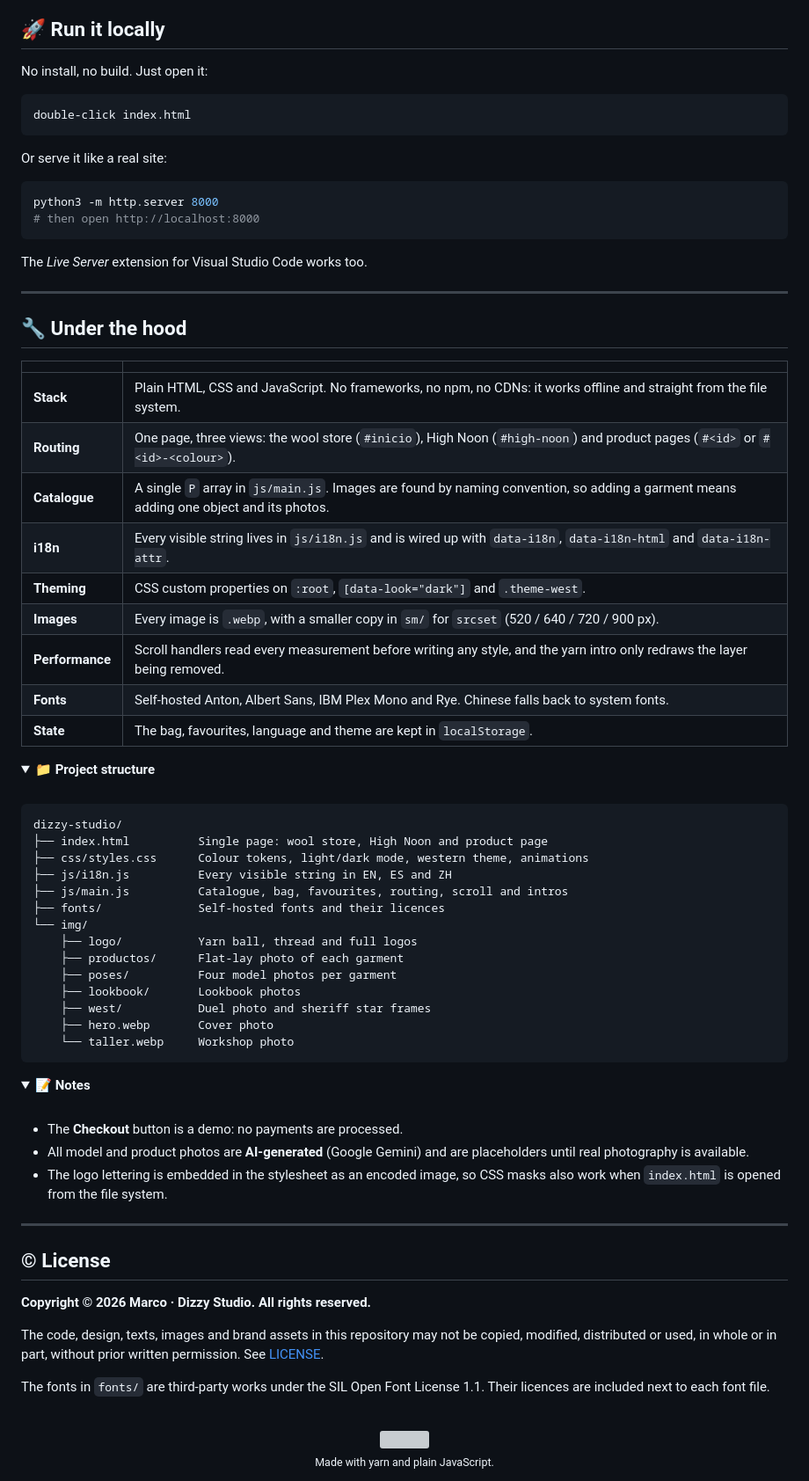
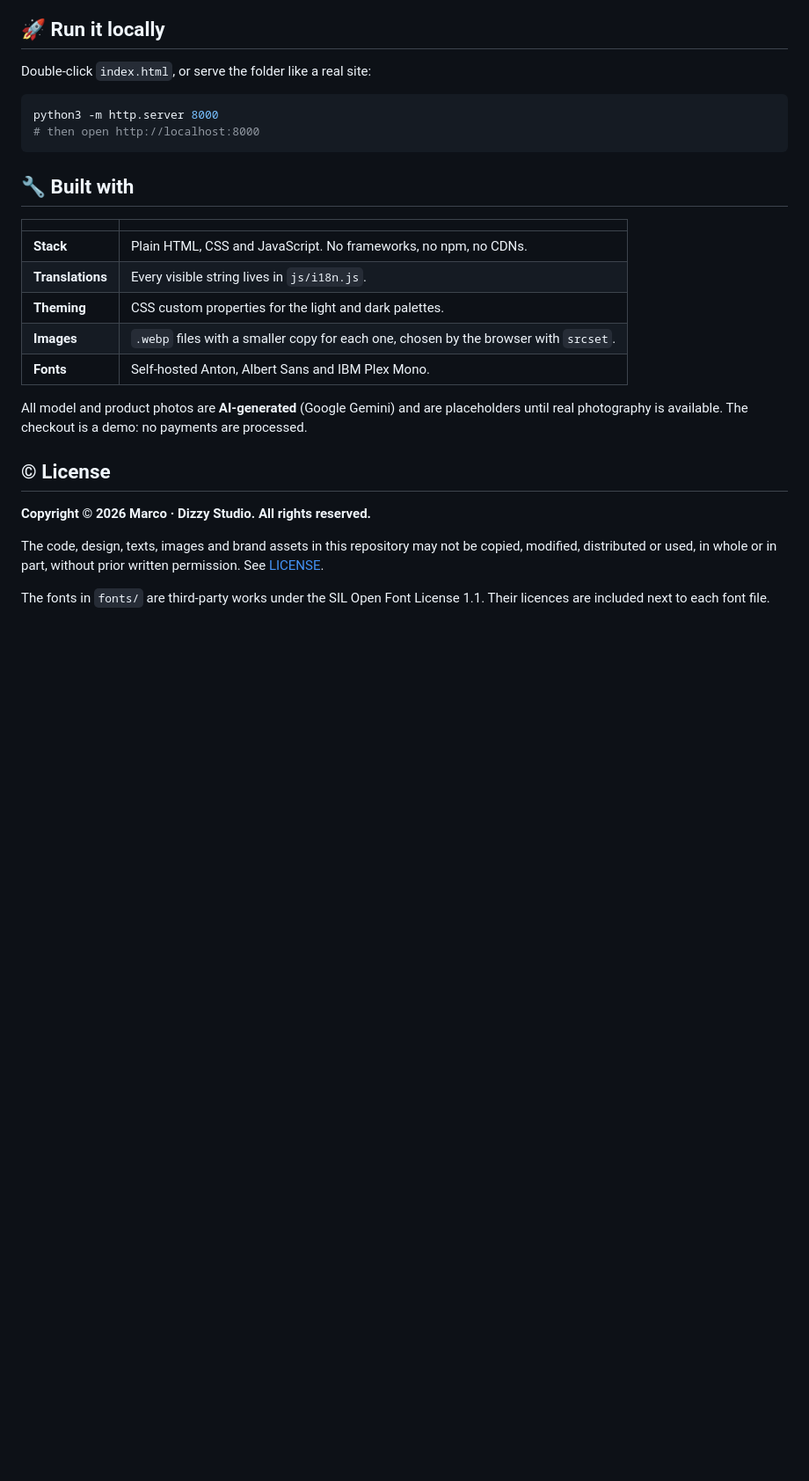
Before and after one commit to MarcoTecDev/dizzy-studio, a Markdown page: README.md, the part around one of its changes. Shown at 88% size. Drawn GitHub-style; folded sections open; blank space fills up the shorter version; grey boxes are pictures that could not be loaded.

````diff
--- a/README.md
+++ b/README.md
@@ -165,75 +51,25 @@ expands to fill the screen, and hovering any product in the mosaic shows it bein
 
 ## 🚀 Run it locally
 
-No install, no build. Just open it:
-
-```text
-double-click index.html
-```
-
-Or serve it like a real site:
+Double-click `index.html`, or serve the folder like a real site:
 
 ```bash
 python3 -m http.server 8000
 # then open http://localhost:8000
 ```
 
-The *Live Server* extension for Visual Studio Code works too.
-
----
-
-## 🔧 Under the hood
+## 🔧 Built with
 
 | | |
 | --- | --- |
-| **Stack** | Plain HTML, CSS and JavaScript. No frameworks, no npm, no CDNs: it works offline and straight from the file system. |
-| **Routing** | One page, three views: the wool store (`#inicio`), High Noon (`#high-noon`) and product pages (`#<id>` or `#<id>-<colour>`). |
-| **Catalogue** | A single `P` array in `js/main.js`. Images are found by naming convention, so adding a garment means adding one object and its photos. |
-| **i18n** | Every visible string lives in `js/i18n.js` and is wired up with `data-i18n`, `data-i18n-html` and `data-i18n-attr`. |
-| **Theming** | CSS custom properties on `:root`, `[data-look="dark"]` and `.theme-west`. |
-| **Images** | Every image is `.webp`, with a smaller copy in `sm/` for `srcset` (520 / 640 / 720 / 900 px). |
-| **Performance** | Scroll handlers read every measurement before writing any style, and the yarn intro only redraws the layer being removed. |
-| **Fonts** | Self-hosted Anton, Albert Sans, IBM Plex Mono and Rye. Chinese falls back to system fonts. |
-| **State** | The bag, favourites, language and theme are kept in `localStorage`. |
+| **Stack** | Plain HTML, CSS and JavaScript. No frameworks, no npm, no CDNs. |
+| **Translations** | Every visible string lives in `js/i18n.js`. |
+| **Theming** | CSS custom properties for the light and dark palettes. |
+| **Images** | `.webp` files with a smaller copy for each one, chosen by the browser with `srcset`. |
+| **Fonts** | Self-hosted Anton, Albert Sans and IBM Plex Mono. |
 
-<details>
-<summary><b>📁 Project structure</b></summary>
-
-<br>
-
-```text
-dizzy-studio/
-├── index.html          Single page: wool store, High Noon and product page
-├── css/styles.css      Colour tokens, light/dark mode, western theme, animations
-├── js/i18n.js          Every visible string in EN, ES and ZH
-├── js/main.js          Catalogue, bag, favourites, routing, scroll and intros
-├── fonts/              Self-hosted fonts and their licences
-└── img/
-    ├── logo/           Yarn ball, thread and full logos
-    ├── productos/      Flat-lay photo of each garment
-    ├── poses/          Four model photos per garment
-    ├── lookbook/       Lookbook photos
-    ├── west/           Duel photo and sheriff star frames
-    ├── hero.webp       Cover photo
-    └── taller.webp     Workshop photo
-```
-
-</details>
-
-<details>
-<summary><b>📝 Notes</b></summary>
-
-<br>
-
-- The **Checkout** button is a demo: no payments are processed.
-- All model and product photos are **AI-generated** (Google Gemini) and are placeholders until
-  real photography is available.
-- The logo lettering is embedded in the stylesheet as an encoded image, so CSS masks also work
-  when `index.html` is opened from the file system.
-
-</details>
-
----
+All model and product photos are **AI-generated** (Google Gemini) and are placeholders until real
+photography is available. The checkout is a demo: no payments are processed.
 
 ## © License
 
@@ -244,10 +80,3 @@ distributed or used, in whole or in part, without prior written permission. See
 
 The fonts in `fonts/` are third-party works under the SIL Open Font License 1.1. Their licences
 are included next to each font file.
-
-<div align="center">
-<br>
-<img src="img/logo/logo-ovillo.webp" width="56" alt="">
-<br>
-<sub>Made with yarn and plain JavaScript.</sub>
-</div>
````
Also changed, not shown: other parts of README.md (+17 -131 lines).
